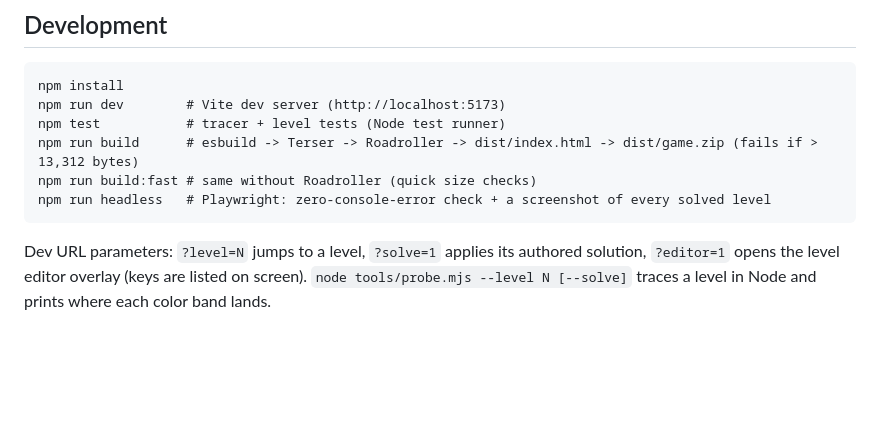
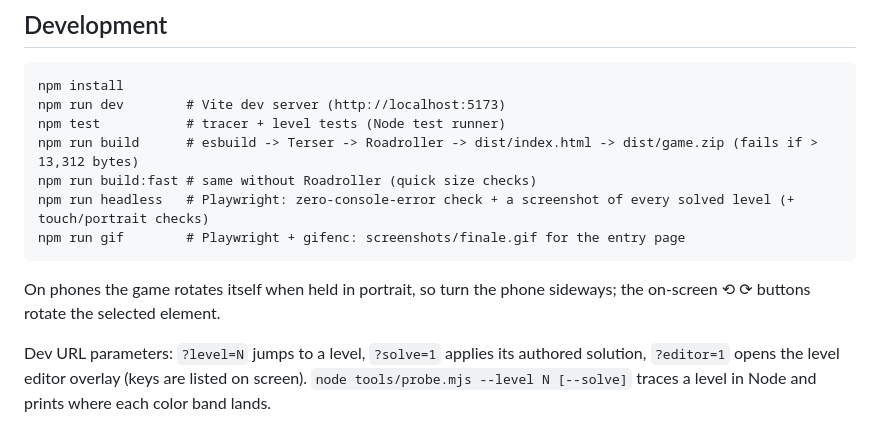
Before and after one commit to js13kGames/newtons-unicorn, a Markdown page: README.md, the part around the change. Drawn GitHub-style; blank space fills up the shorter version.

````diff
--- a/README.md
+++ b/README.md
@@ -37,8 +37,11 @@ npm run dev        # Vite dev server (http://localhost:5173)
 npm test           # tracer + level tests (Node test runner)
 npm run build      # esbuild -> Terser -> Roadroller -> dist/index.html -> dist/game.zip (fails if > 13,312 bytes)
 npm run build:fast # same without Roadroller (quick size checks)
-npm run headless   # Playwright: zero-console-error check + a screenshot of every solved level
+npm run headless   # Playwright: zero-console-error check + a screenshot of every solved level (+ touch/portrait checks)
+npm run gif        # Playwright + gifenc: screenshots/finale.gif for the entry page
 ```
+
+On phones the game rotates itself when held in portrait, so turn the phone sideways; the on-screen ⟲ ⟳ buttons rotate the selected element.
 
 Dev URL parameters: `?level=N` jumps to a level, `?solve=1` applies its authored solution, `?editor=1` opens the level editor overlay (keys are listed on screen). `node tools/probe.mjs --level N [--solve]` traces a level in Node and prints where each color band lands.
 
````
